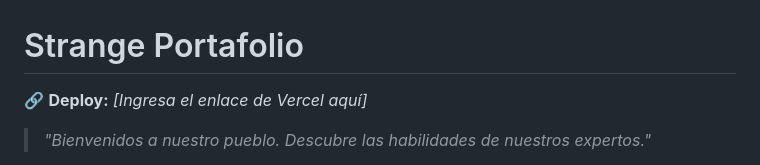
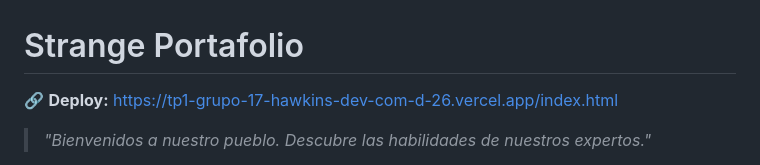
Before and after one commit to LorenaCoheneBaez/tp1_proyecto_web, a Markdown page: README.md, the part around the change. Drawn GitHub-style.

Commit message:
ADD: link deplorment

```diff
--- a/README.md
+++ b/README.md
@@ -1,6 +1,6 @@
 # Strange Portafolio
 
-🔗 **Deploy:** *[Ingresa el enlace de Vercel aquí]*
+🔗 **Deploy:** https://tp1-grupo-17-hawkins-dev-com-d-26.vercel.app/index.html
 
 > *"Bienvenidos a nuestro pueblo. Descubre las habilidades de nuestros expertos."*
 
```
